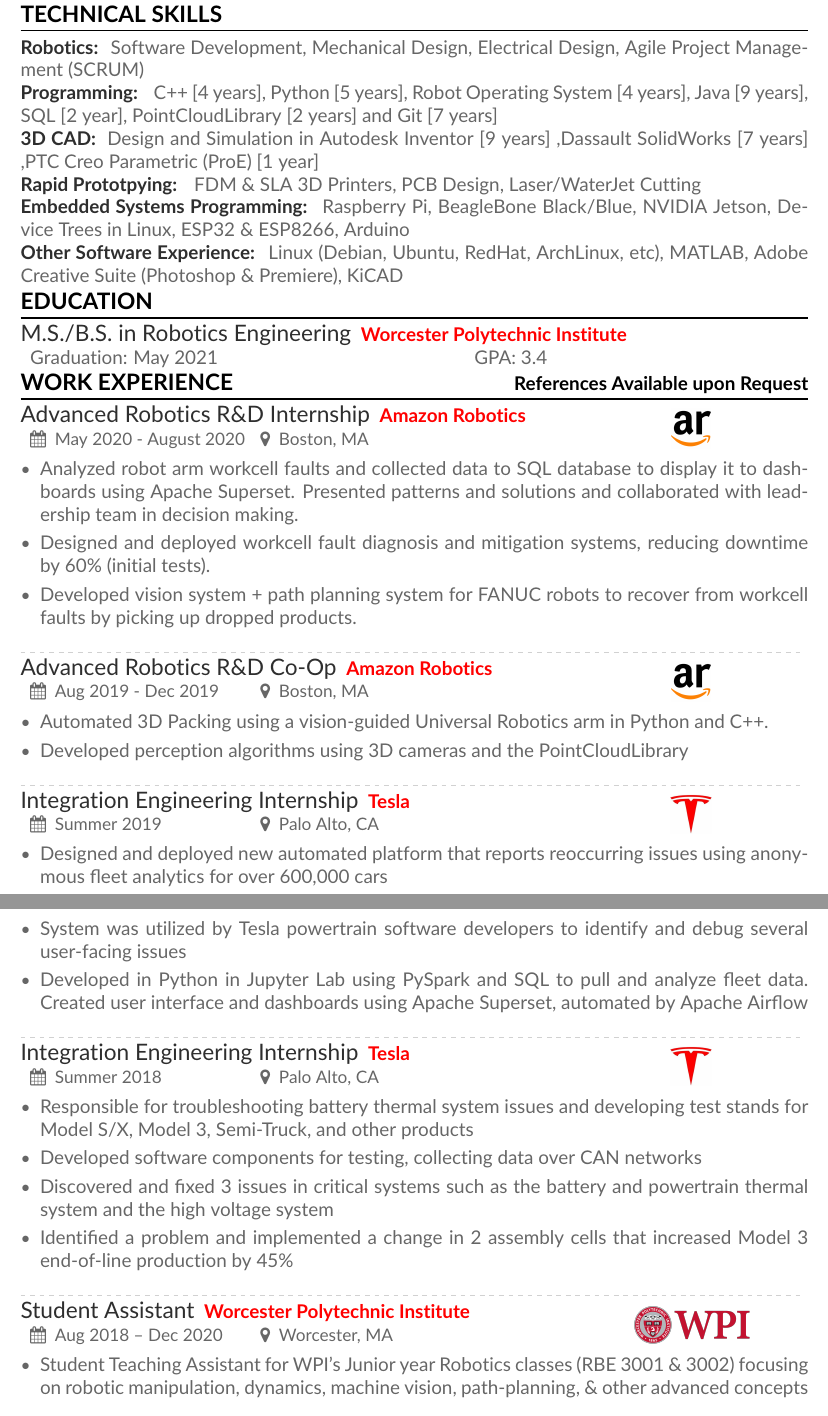
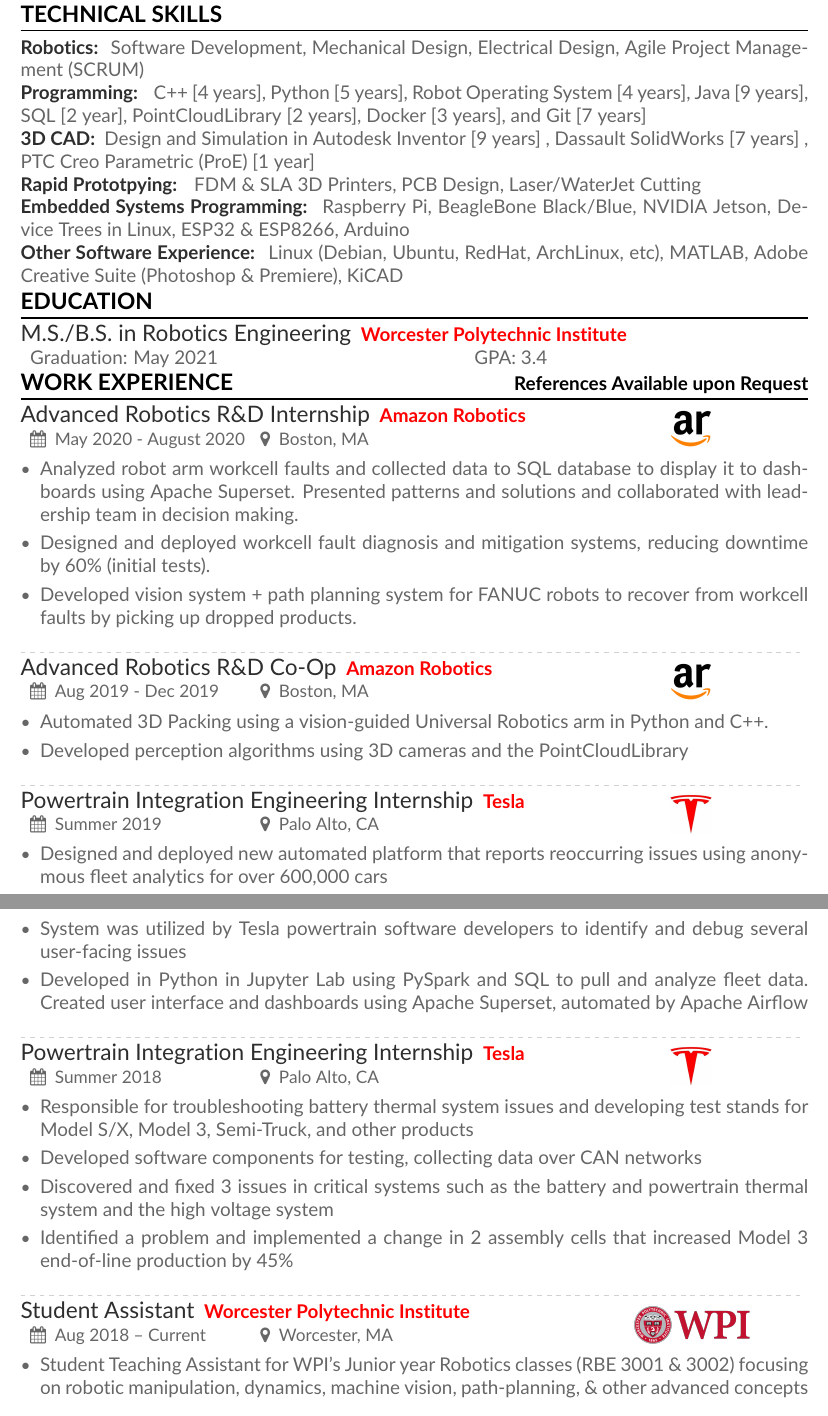
Before and after one commit to alextac98/Resume, a LaTeX CV (AlexTacescuResume.tex, which reads Sections/Experience.tex, Sections/Skills.tex): two parts of pages 1 and 2 of 3, joined at a grey line, cut so that both start at the same text. Compiled offline with pdfLaTeX.

Commit message:
Add Docker to skills + modify name at Tesla

```diff
--- a/Sections/Experience.tex
+++ b/Sections/Experience.tex
@@ -12,14 +12,14 @@
         \item Developed perception algorithms using 3D cameras and the PointCloudLibrary
     \end{itemize}
 \divider \\
-\job{Integration Engineering Internship}{Tesla}{Summer 2019}{Palo Alto, CA}{Sections/Logos/Tesla_Logo.jpg}
+\job{Powertrain Integration Engineering Internship}{Tesla}{Summer 2019}{Palo Alto, CA}{Sections/Logos/Tesla_Logo.jpg}
     \begin{itemize}
         \item Designed and deployed new automated platform that reports reoccurring issues using anonymous fleet analytics for over 600,000 cars
         \item System was utilized by Tesla powertrain software developers to identify and debug several user-facing issues
         \item Developed in Python in Jupyter Lab using PySpark and SQL to pull and analyze fleet data. Created user interface and dashboards using Apache Superset, automated by Apache Airflow
     \end{itemize}
 \divider \\
-\job{Integration Engineering Internship}
+\job{Powertrain Integration Engineering Internship}
     {Tesla}
     {Summer 2018}
     {Palo Alto, CA}
@@ -33,7 +33,7 @@
 \divider \\
 \job{Student Assistant}
     {Worcester Polytechnic Institute}
-    {Aug 2018 -- Dec 2020}
+    {Aug 2018 -- Current}
     {Worcester, MA}
     {Sections/Logos/WPI_Logo.png}
     \begin{itemize}
--- a/Sections/Skills.tex
+++ b/Sections/Skills.tex
@@ -6,14 +6,15 @@
     Robot Operating System [4 years],   % 2017
     Java [9 years],                     % 2012
     SQL [2 year],                       % Summer 2018
-    PointCloudLibrary [2 years]         % Summer 2018
+    PointCloudLibrary [2 years],        % Summer 2018
+    Docker [3 years],                   % 2018
     and Git [7 years]                   % 2014
 }\\
 \skillsection{3D CAD}
 {Design and Simulation in
     Autodesk Inventor [9 years]         % 2012
-    ,Dassault SolidWorks [7 years]      % 2013
-    ,PTC Creo Parametric (ProE) [1 year] % 2012-2013
+    , Dassault SolidWorks [7 years]      % 2013
+    , PTC Creo Parametric (ProE) [1 year] % 2012-2013
 }\\
 \skillsection{Rapid Prototpying}{
     FDM \& SLA 3D Printers, PCB Design, Laser/WaterJet Cutting
```
Also changed, not shown: AlexTacescuResume.pdf.
